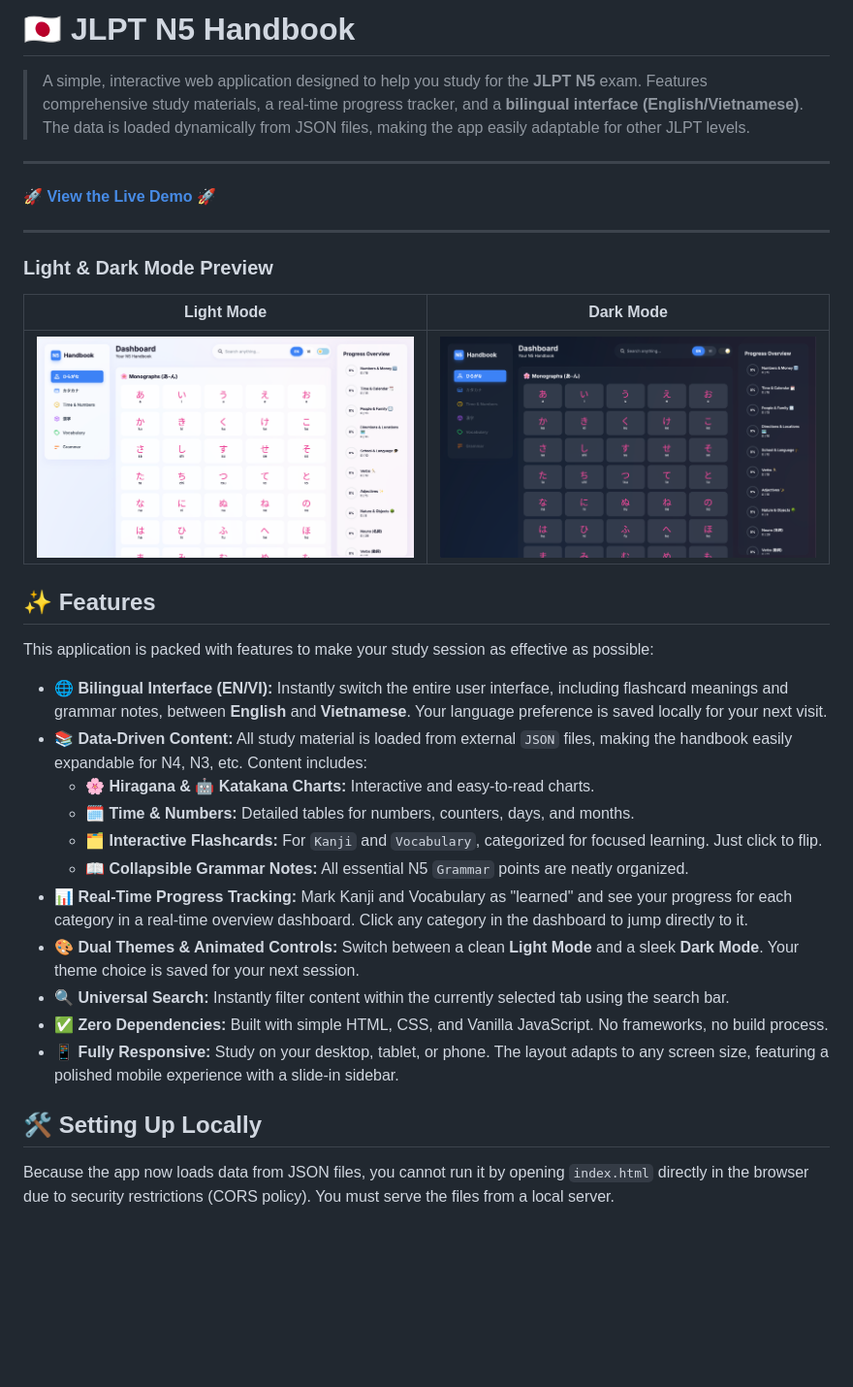
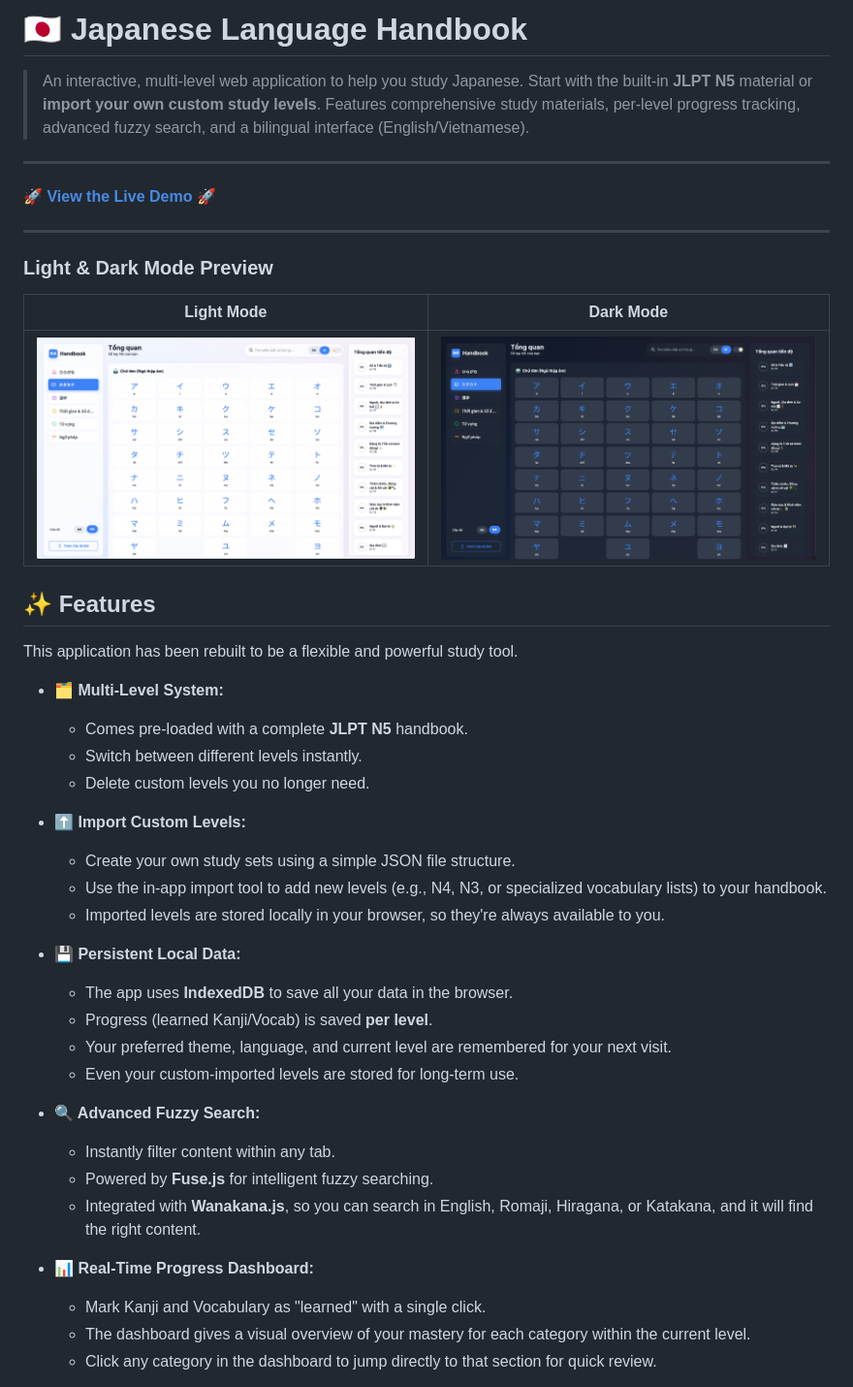
Before and after one commit to ghuyphan/n5-handbook, a Markdown page: README.md, the part around the change printed below. Shown: that part at 97% size. Rendered like a GitHub page; pictures changed too: AppDemo-Dark.png, AppDemo-Light.png; blank space fills up the shorter version.

Commit message:
last update, might have some small update just for bug fixing but no more features update

```diff
--- a/README.md
+++ b/README.md
@@ -1,6 +1,6 @@
-# 🇯🇵 JLPT N5 Handbook
+# 🇯🇵 Japanese Language Handbook
 
-> A simple, interactive web application designed to help you study for the **JLPT N5** exam. Features comprehensive study materials, a real-time progress tracker, and a **bilingual interface (English/Vietnamese)**. The data is loaded dynamically from JSON files, making the app easily adaptable for other JLPT levels.
+> An interactive, multi-level web application to help you study Japanese. Start with the built-in **JLPT N5** material or **import your own custom study levels**. Features comprehensive study materials, per-level progress tracking, advanced fuzzy search, and a bilingual interface (English/Vietnamese).
 
 -----
 
@@ -16,20 +16,31 @@
 
 ## ✨ Features
 
-This application is packed with features to make your study session as effective as possible:
+This application has been rebuilt to be a flexible and powerful study tool.
 
-* **🌐 Bilingual Interface (EN/VI):** Instantly switch the entire user interface, including flashcard meanings and grammar notes, between **English** and **Vietnamese**. Your language preference is saved locally for your next visit.
-* **📚 Data-Driven Content:** All study material is loaded from external `JSON` files, making the handbook easily expandable for N4, N3, etc. Content includes:
-    * **🌸 Hiragana & 🤖 Katakana Charts:** Interactive and easy-to-read charts.
-    * **🗓️ Time & Numbers:** Detailed tables for numbers, counters, days, and months.
-    * **🗂️ Interactive Flashcards:** For `Kanji` and `Vocabulary`, categorized for focused learning. Just click to flip.
-    * **📖 Collapsible Grammar Notes:** All essential N5 `Grammar` points are neatly organized.
-* **📊 Real-Time Progress Tracking:** Mark Kanji and Vocabulary as "learned" and see your progress for each category in a real-time overview dashboard. Click any category in the dashboard to jump directly to it.
-* **🎨 Dual Themes & Animated Controls:** Switch between a clean **Light Mode** and a sleek **Dark Mode**. Your theme choice is saved for your next session.
-* **🔍 Universal Search:** Instantly filter content within the currently selected tab using the search bar.
-* **✅ Zero Dependencies:** Built with simple HTML, CSS, and Vanilla JavaScript. No frameworks, no build process.
-* **📱 Fully Responsive:** Study on your desktop, tablet, or phone. The layout adapts to any screen size, featuring a polished mobile experience with a slide-in sidebar.
+* **🗂️ Multi-Level System:**
+    * Comes pre-loaded with a complete **JLPT N5** handbook.
+    * Switch between different levels instantly.
+    * Delete custom levels you no longer need.
 
-## 🛠️ Setting Up Locally
+* **⬆️ Import Custom Levels:**
+    * Create your own study sets using a simple JSON file structure.
+    * Use the in-app import tool to add new levels (e.g., N4, N3, or specialized vocabulary lists) to your handbook.
+    * Imported levels are stored locally in your browser, so they're always available to you.
 
-Because the app now loads data from JSON files, you cannot run it by opening `index.html` directly in the browser due to security restrictions (CORS policy). You must serve the files from a local server.
+* **💾 Persistent Local Data:**
+    * The app uses **IndexedDB** to save all your data in the browser.
+    * Progress (learned Kanji/Vocab) is saved **per level**.
+    * Your preferred theme, language, and current level are remembered for your next visit.
+    * Even your custom-imported levels are stored for long-term use.
+
+* **🔍 Advanced Fuzzy Search:**
+    * Instantly filter content within any tab.
+    * Powered by **Fuse.js** for intelligent fuzzy searching.
+    * Integrated with **Wanakana.js**, so you can search in English, Romaji, Hiragana, or Katakana, and it will find the right content.
+
+* **📊 Real-Time Progress Dashboard:**
+    * Mark Kanji and Vocabulary as "learned" with a single click.
+    * The dashboard gives a visual overview of your mastery for each category within the current level.
+    * Click any category in the dashboard to jump directly to that section for quick review.
+
```
Also changed, not shown: other parts of README.md (+48 -10 lines), 4 other files.
